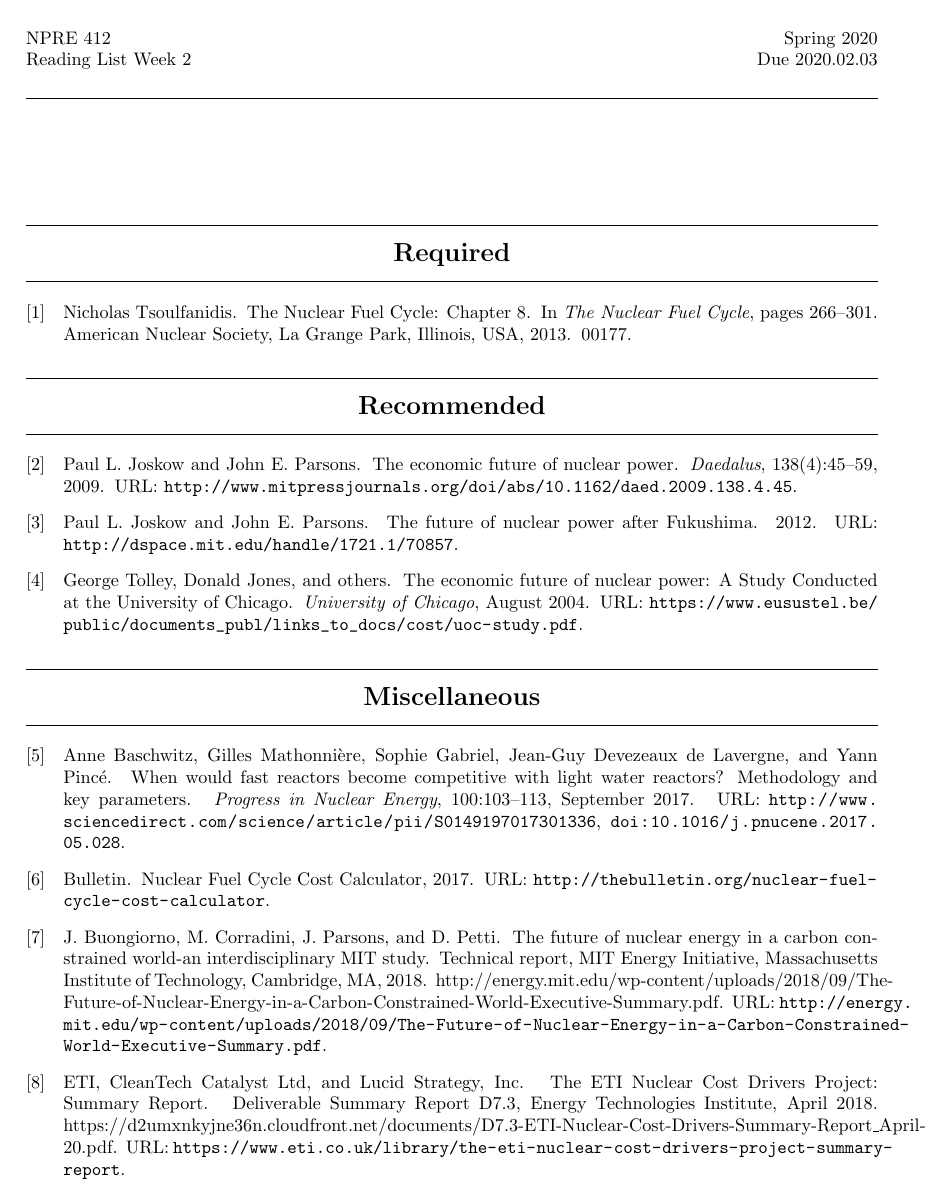
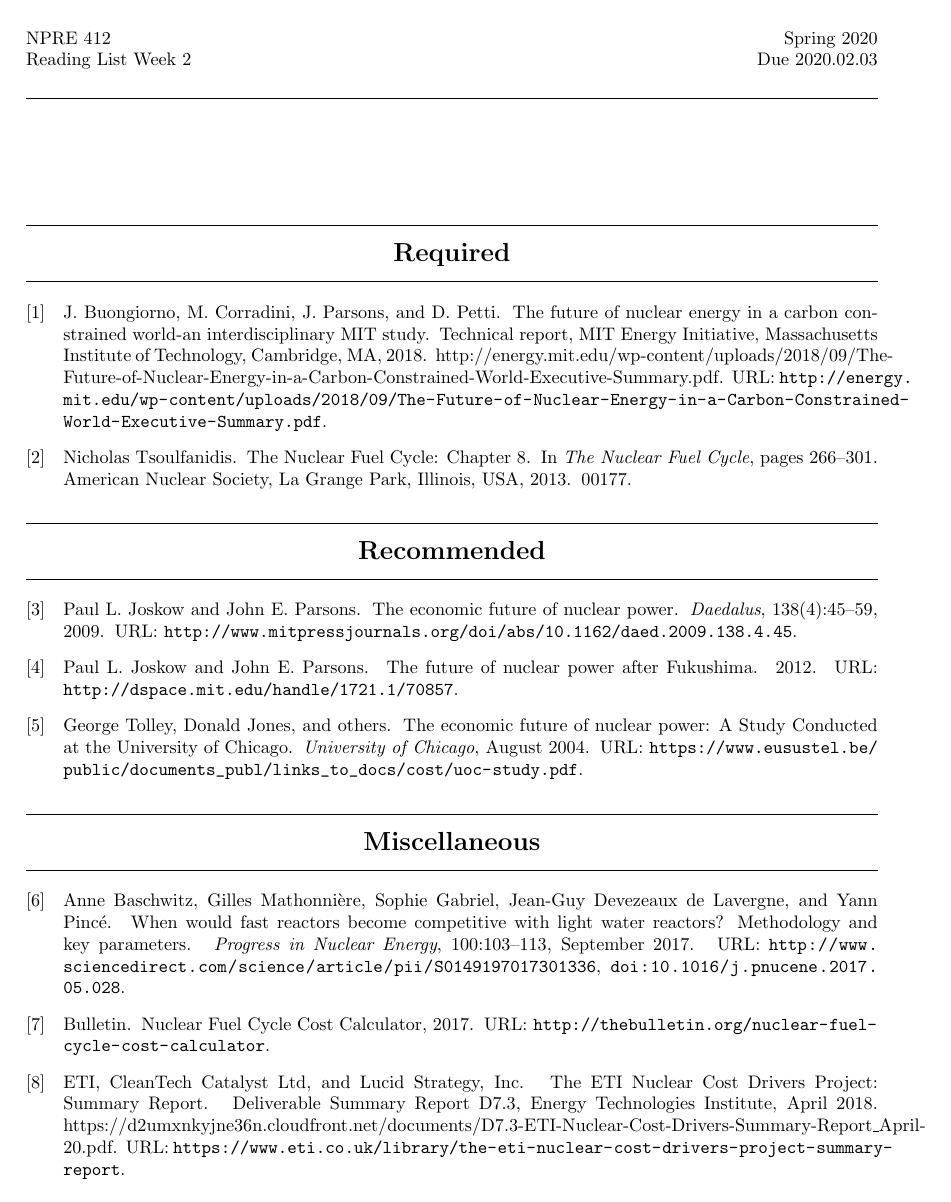
Before and after one commit to katyhuff/npre412, a LaTeX problem sheet (readings/wk02/wk02.tex): page 1 of 2. Compiled offline with pdfLaTeX.

Commit message:
updates week 2

```diff
--- a/readings/wk02/wk02.tex
+++ b/readings/wk02/wk02.tex
@@ -43,14 +43,15 @@
 
 \begin{category}{Required}
         \SBentries{tsoulfanidis_nuclear_2013}
-        \SBentries{deutch_future_2003}
-        \SBentries{deutch_update_2009}
+        \SBentries{buongiorno_future_2018}
 \end{category}
 \begin{category}{Recommended}
         \SBentries{tolley_economic_2004}
         \SBentries{joskow_economic_2009}
         \SBentries{joskow_future_2012}
         \SBentries{parsons_future_2012}
+        \SBentries{deutch_future_2003}
+        \SBentries{deutch_update_2009}
 \end{category}
 
 
```
Also changed, not shown: readings/wk02/wk02.pdf.
